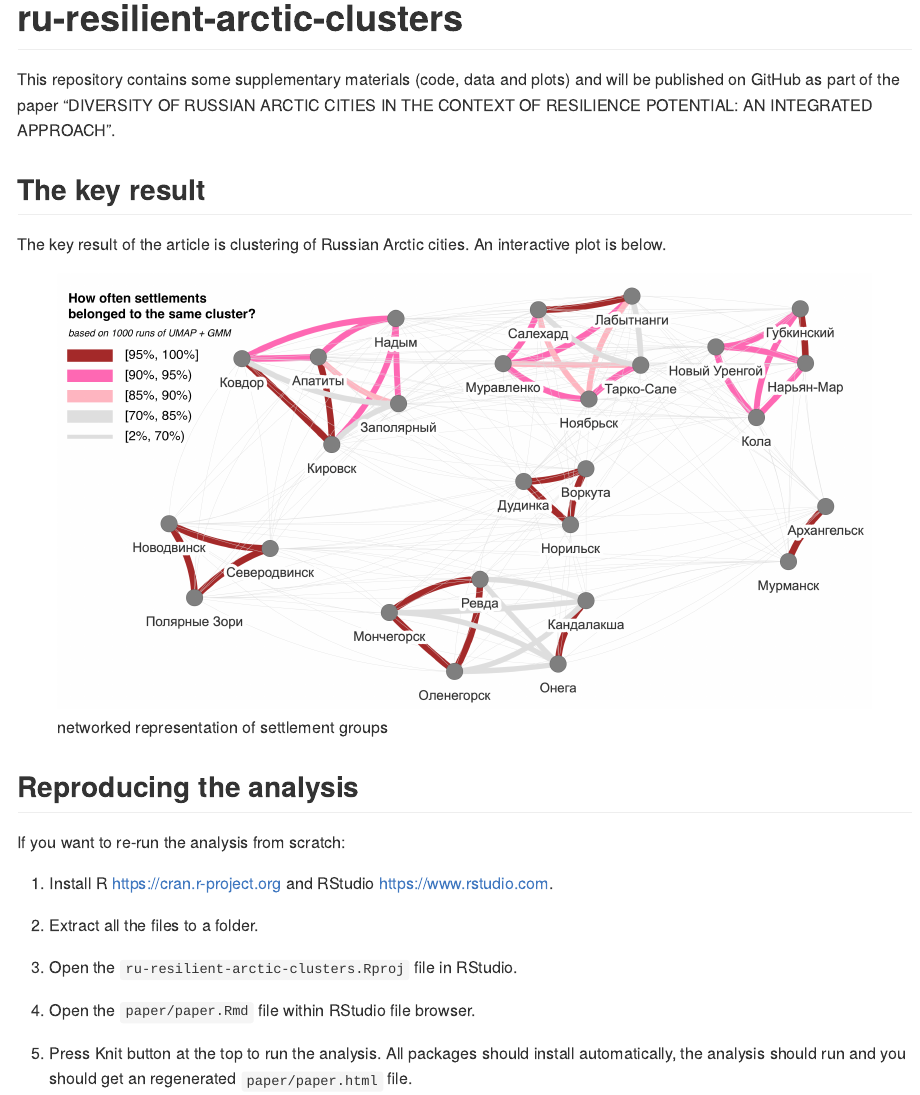
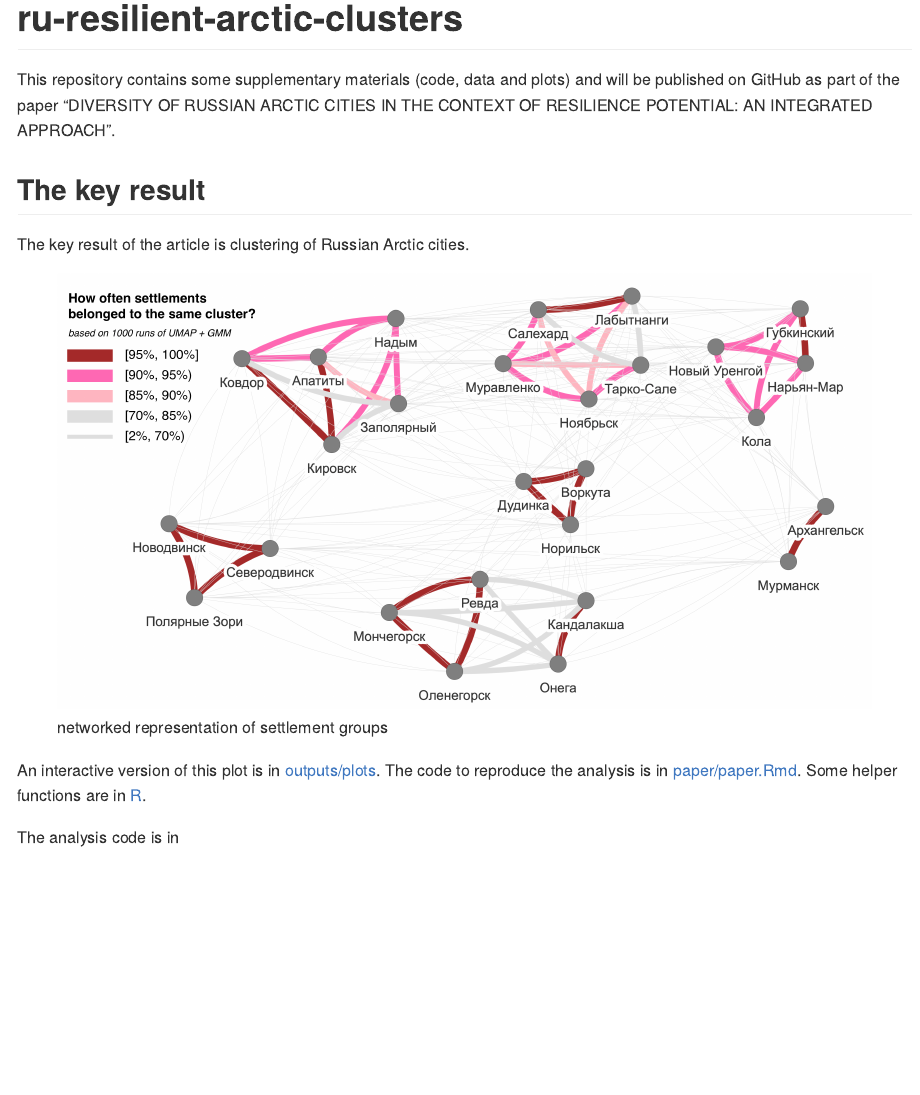
Before and after one commit to e-kotov/ru-resilient-arctic-clusters, an R Markdown document (README.Rmd): the page in a window 1100 px wide, from its top. Rendered offline with R 4.5, knitr and Pandoc, with nearby package versions.

Commit message:
add internal repo links

```diff
--- a/README.Rmd
+++ b/README.Rmd
@@ -20,9 +20,13 @@ This repository contains some supplementary materials (code, data and plots) and
 
 ## The key result
 
-The key result of the article is clustering of Russian Arctic cities. An interactive plot is below.
+The key result of the article is clustering of Russian Arctic cities.
 
 ![networked representation of settlement groups](images/umap_net_en.png)
+
+An interactive version of this plot is in [outputs/plots](outputs/plots). The code to reproduce the analysis is in [paper/paper.Rmd](paper/paper.Rmd). Some helper functions are in [R](R).
+
+The analysis code is in
 
 ## Reproducing the analysis
 
```
Also changed, not shown: README.md.
